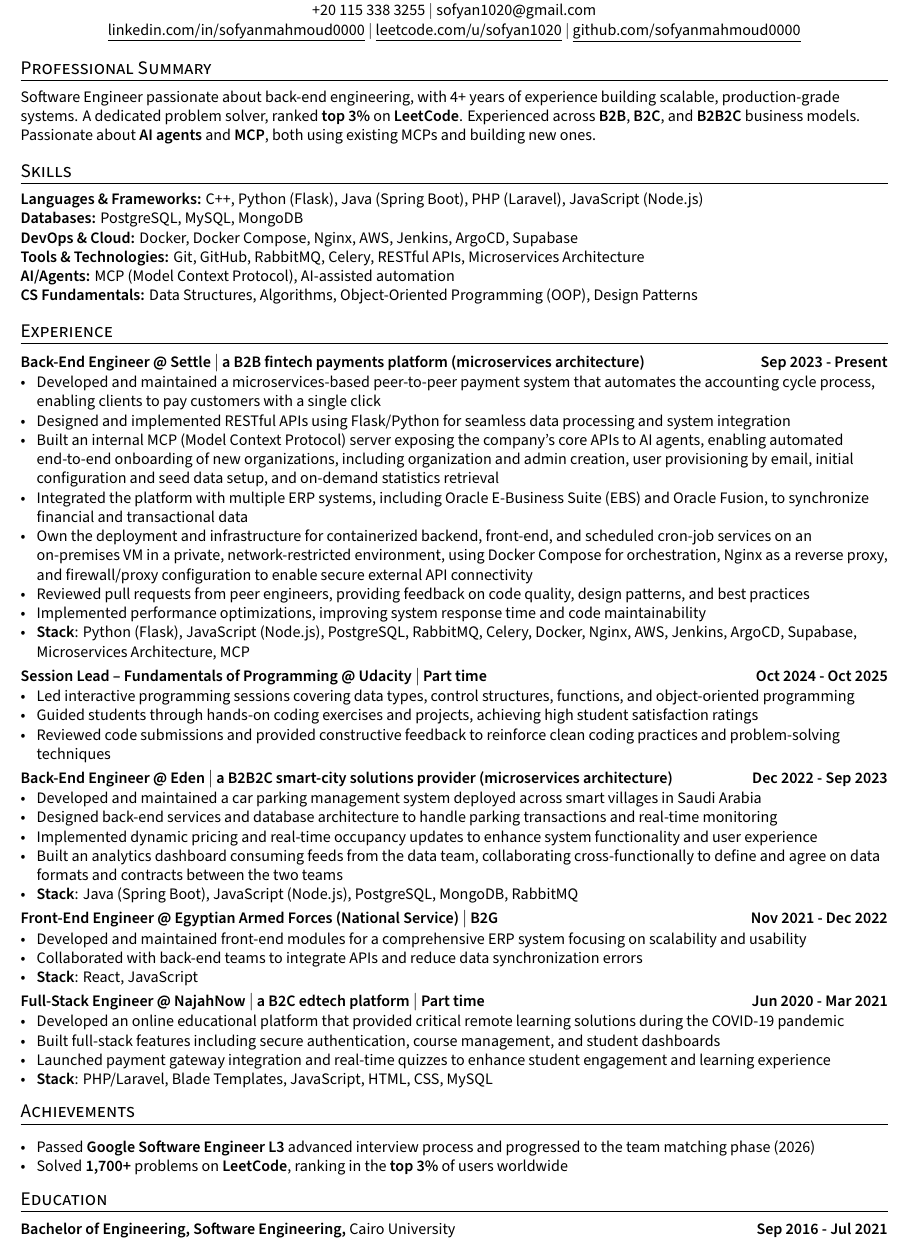
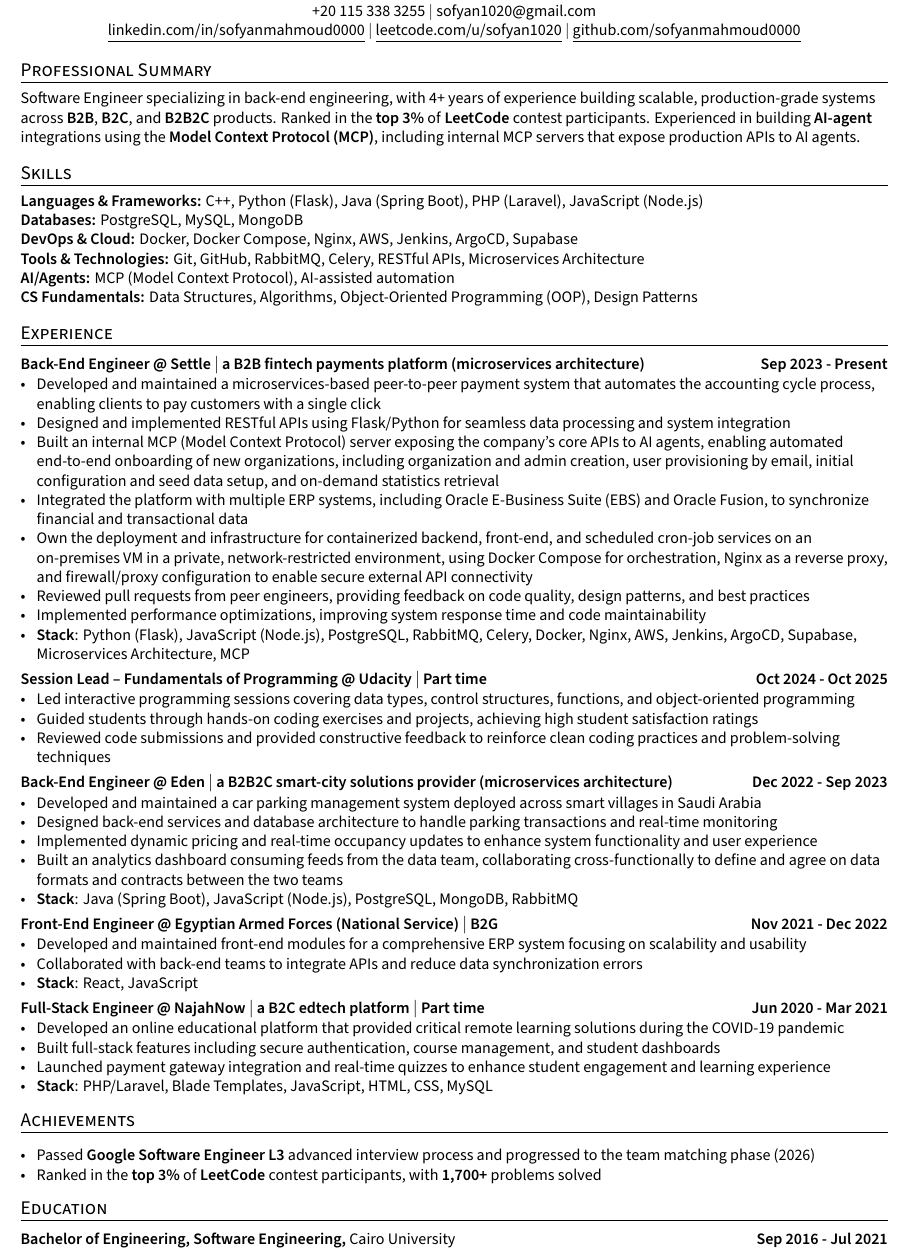
Before and after one commit to SofyanMahmoud0000/resume, a LaTeX CV (Sofyan_Software_engineer_cv.tex): part of the page, cut so that both start at the same text. Compiled offline with XeLaTeX.

Commit message:
Feat: Rewrite Professional Summary and LeetCode achievement
Replace vague "passionate about" phrasing with concrete claims
backed by the Experience section (MCP server work) and drop
repeated "Experienced in..." construction. Reword the LeetCode
achievement to reference contest ranking specifically.

Co-Authored-By: Claude Sonnet 5 <noreply@anthropic.com>
Claude-Session: https://claude.ai/code/session_01859RyZFkExDNB6CbPBdKd8

```diff
--- a/Sofyan_Software_engineer_cv.tex
+++ b/Sofyan_Software_engineer_cv.tex
@@ -62,7 +62,7 @@
 \usepackage{anyfontsize}
 
 %%%% Set Margins
-\usepackage[margin=1cm, top=0.4cm, bottom=0.3cm]{geometry}
+\usepackage[margin=1cm, top=0.3cm, bottom=0.2cm]{geometry}
 
 %%%% Set Fonts
 \setmainfont[
@@ -144,7 +144,7 @@ ItalicFont=SourceSansPro-RegularIt.otf
 %%%%%%% --------------------------------------------------------------------------------------
 \section{Professional Summary}
 \vspace{-0.1cm}
-Software Engineer passionate about back-end engineering, with 4+ years of experience building scalable, production-grade systems. A dedicated problem solver, ranked \textbf{top 3\%} on \textbf{LeetCode}. Experienced across \textbf{B2B}, \textbf{B2C}, and \textbf{B2B2C} business models. Passionate about \textbf{AI agents} and \textbf{MCP}, both using existing MCPs and building new ones.
+Software Engineer specializing in back-end engineering, with 4+ years of experience building scalable, production-grade systems across \textbf{B2B}, \textbf{B2C}, and \textbf{B2B2C} products. Ranked in the \textbf{top 3\%} of \textbf{LeetCode} contest participants. Experienced in building \textbf{AI-agent} integrations using the \textbf{Model Context Protocol (MCP)}, including internal MCP servers that expose production APIs to AI agents.
 \vspace{-0.2cm}
 
 %%%%%%% --------------------------------------------------------------------------------------
@@ -214,7 +214,7 @@ Software Engineer passionate about back-end engineering, with 4+ years of experi
 \section{Achievements}
 \begin{zitemize}
     \item Passed \textbf{Google Software Engineer L3} advanced interview process and progressed to the team matching phase (2026)
-    \item Solved \textbf{1,700+} problems on \textbf{LeetCode}, ranking in the \textbf{top 3\%} of users worldwide
+    \item Ranked in the \textbf{top 3\%} of \textbf{LeetCode} contest participants, with \textbf{1,700+} problems solved
 \end{zitemize}
 
 
```
Also changed, not shown: Sofyan_Software_engineer_cv.pdf.
